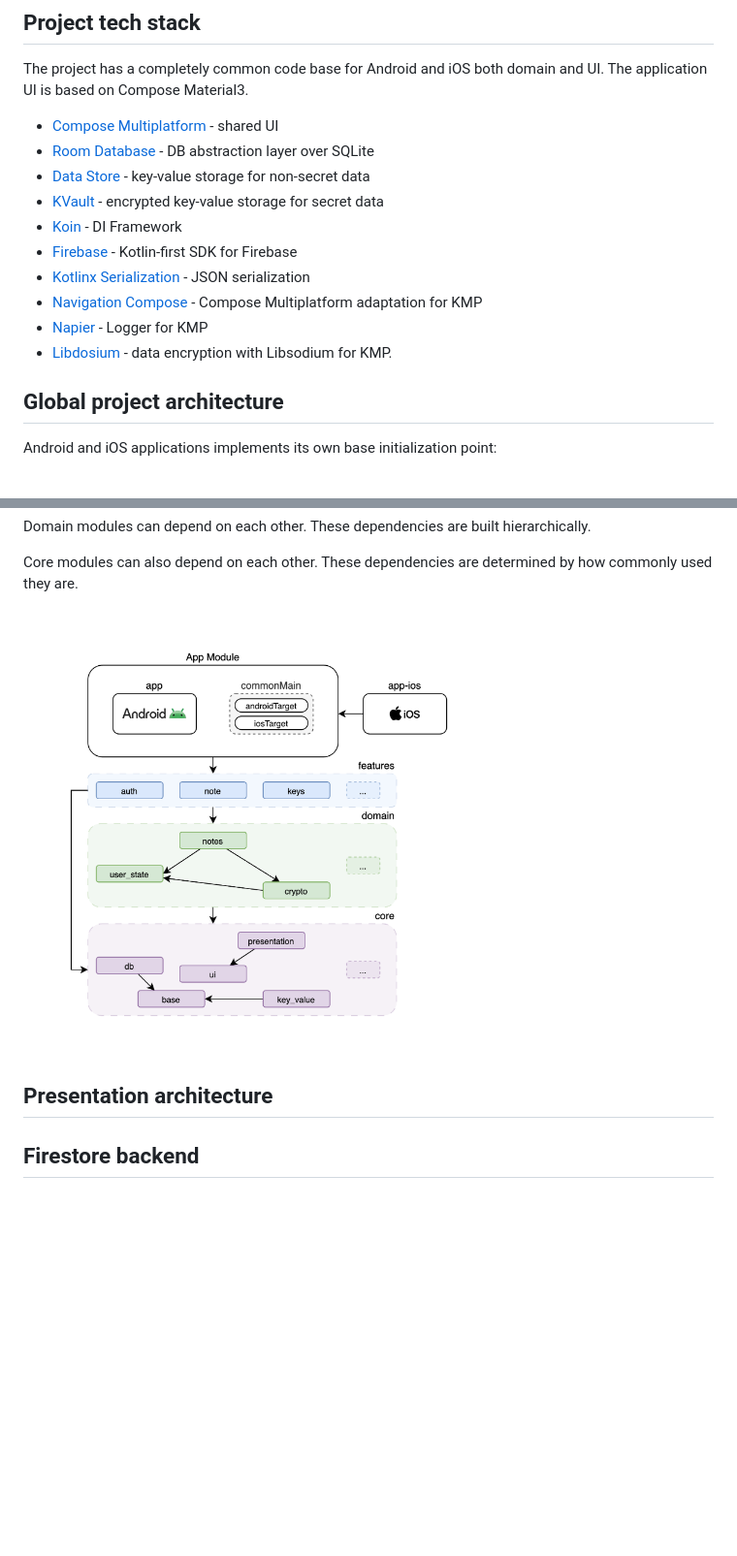
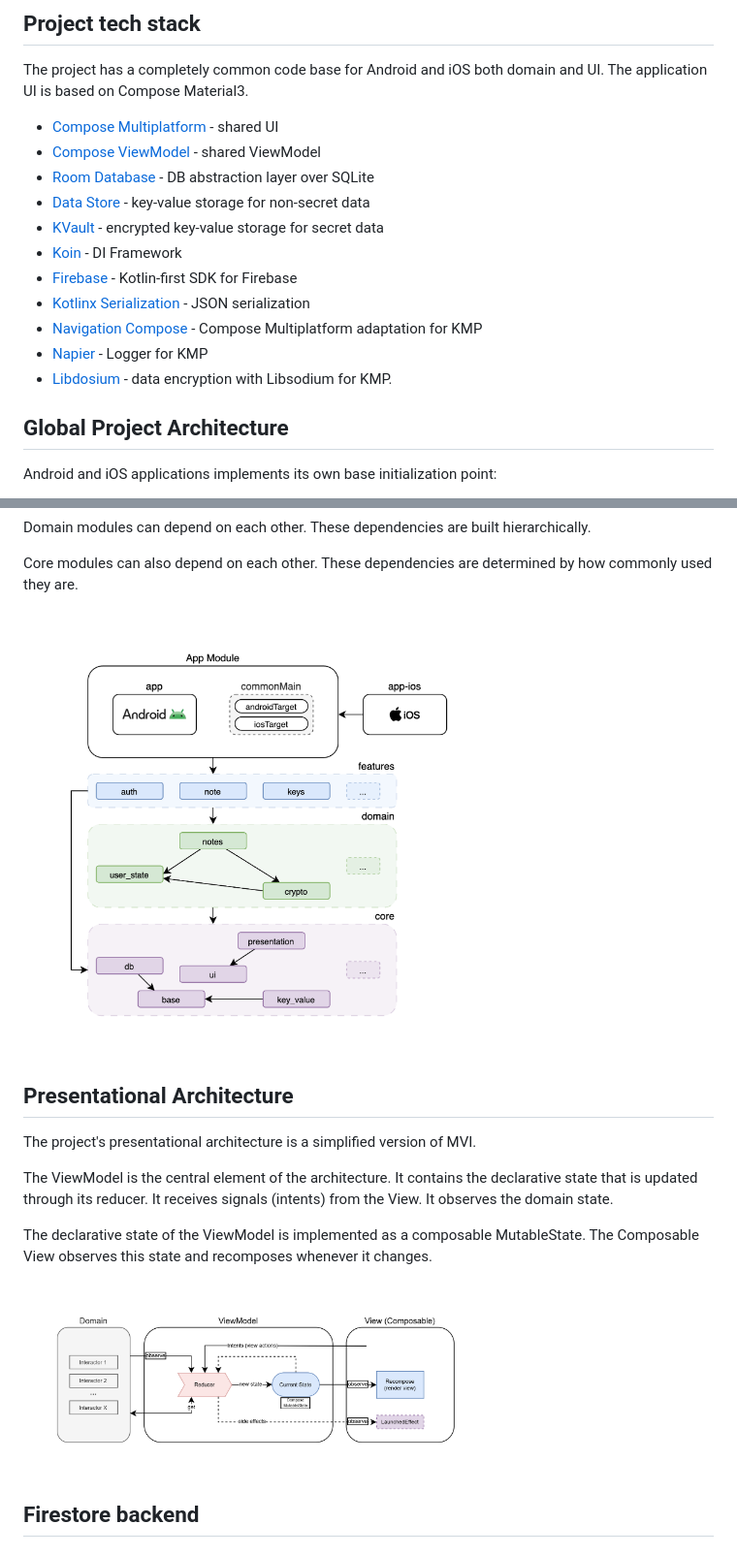
Before and after one commit to aspoliakov/securenotes, a Markdown page: README.md, 2 parts joined by grey strips. Shown at 97% size. GitHub-like rendering; pictures changed too: assets/images/securenotes_presentational_arch.png (added); blank space fills up the shorter version.

Commit message:
add presentational arch scheme

```diff
--- a/README.md
+++ b/README.md
@@ -12,6 +12,7 @@ A KMP project for a simple Notes app using data encryption and Firestore as a ba
 The project has a completely common code base for Android and iOS both domain and UI. The application UI is based on Compose Material3.
 
 - [Compose Multiplatform](https://github.com/JetBrains/compose-multiplatform) - shared UI
+- [Compose ViewModel](https://www.jetbrains.com/help/kotlin-multiplatform-dev/compose-viewmodel.html) - shared ViewModel
 - [Room Database](https://developer.android.com/kotlin/multiplatform/room) - DB abstraction layer over SQLite
 - [Data Store](https://developer.android.com/jetpack/androidx/releases/datastore) - key-value storage for non-secret data
 - [KVault](https://github.com/Liftric/KVault) - encrypted key-value storage for secret data
@@ -22,7 +23,7 @@ The project has a completely common code base for Android and iOS both domain an
 - [Napier](https://github.com/AAkira/Napier) - Logger for KMP
 - [Libdosium](https://github.com/ionspin/kotlin-multiplatform-libsodium) - data encryption with Libsodium for KMP.
 
-## Global project architecture
+## Global Project Architecture
 
 Android and iOS applications implements its own base initialization point:
 
@@ -43,5 +44,13 @@ Core modules can also depend on each other. These dependencies are determined by
 
-## Presentation architecture
+## Presentational Architecture
+
+The project's presentational architecture is a simplified version of MVI.
+
+The ViewModel is the central element of the architecture. It contains the declarative state that is updated through its reducer. It receives signals (intents) from the View. It observes the domain state.
+
+The declarative state of the ViewModel is implemented as a composable MutableState. The Composable View observes this state and recomposes whenever it changes.
+
+<img src="assets/images/securenotes_presentational_arch.png" width="480" alt="Presentational Architecture">
 
 ## Firestore backend
 
```
Also changed, not shown: other parts of README.md (+1 -1 lines), 1 other file.
